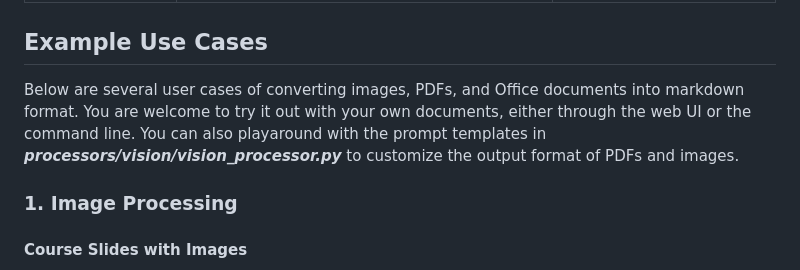
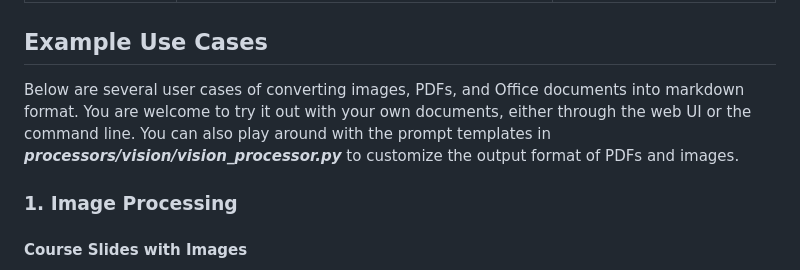
Before and after one commit to zenoda/MarkEverythingDown, a Markdown page: README.md, the part around the change. GitHub-like rendering.

```diff
--- a/README.md
+++ b/README.md
@@ -148,7 +148,7 @@ python main.py sample_pdf.pdf # path to input file \
 
 ## Example Use Cases
 
-Below are several user cases of converting images, PDFs, and Office documents into markdown format. You are welcome to try it out with your own documents, either through the web UI or the command line. You can also playaround with the prompt templates in ***processors/vision/vision_processor.py*** to customize the output format of PDFs and images.
+Below are several user cases of converting images, PDFs, and Office documents into markdown format. You are welcome to try it out with your own documents, either through the web UI or the command line. You can also play around with the prompt templates in ***processors/vision/vision_processor.py*** to customize the output format of PDFs and images.
 
 ### 1. Image Processing
 
```
